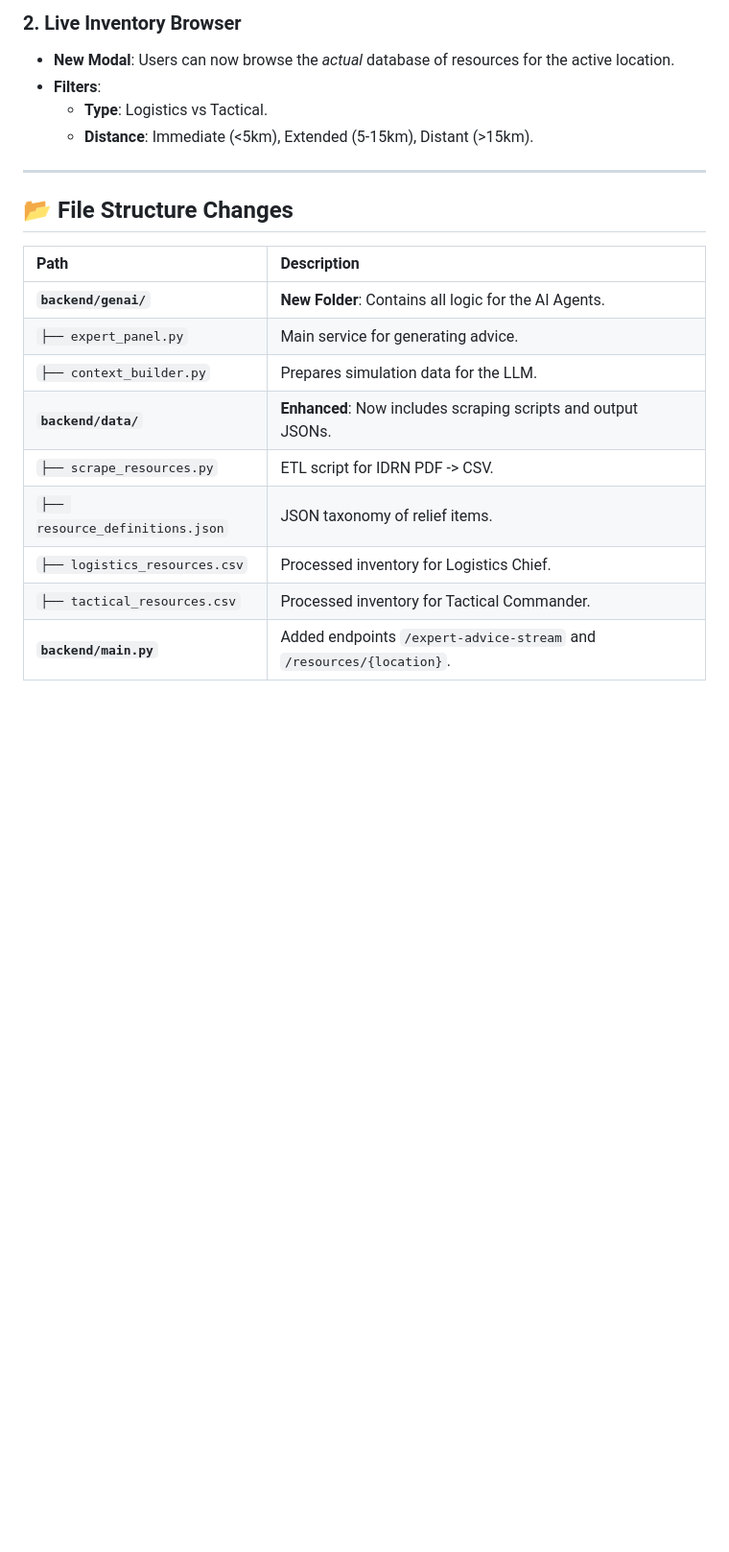
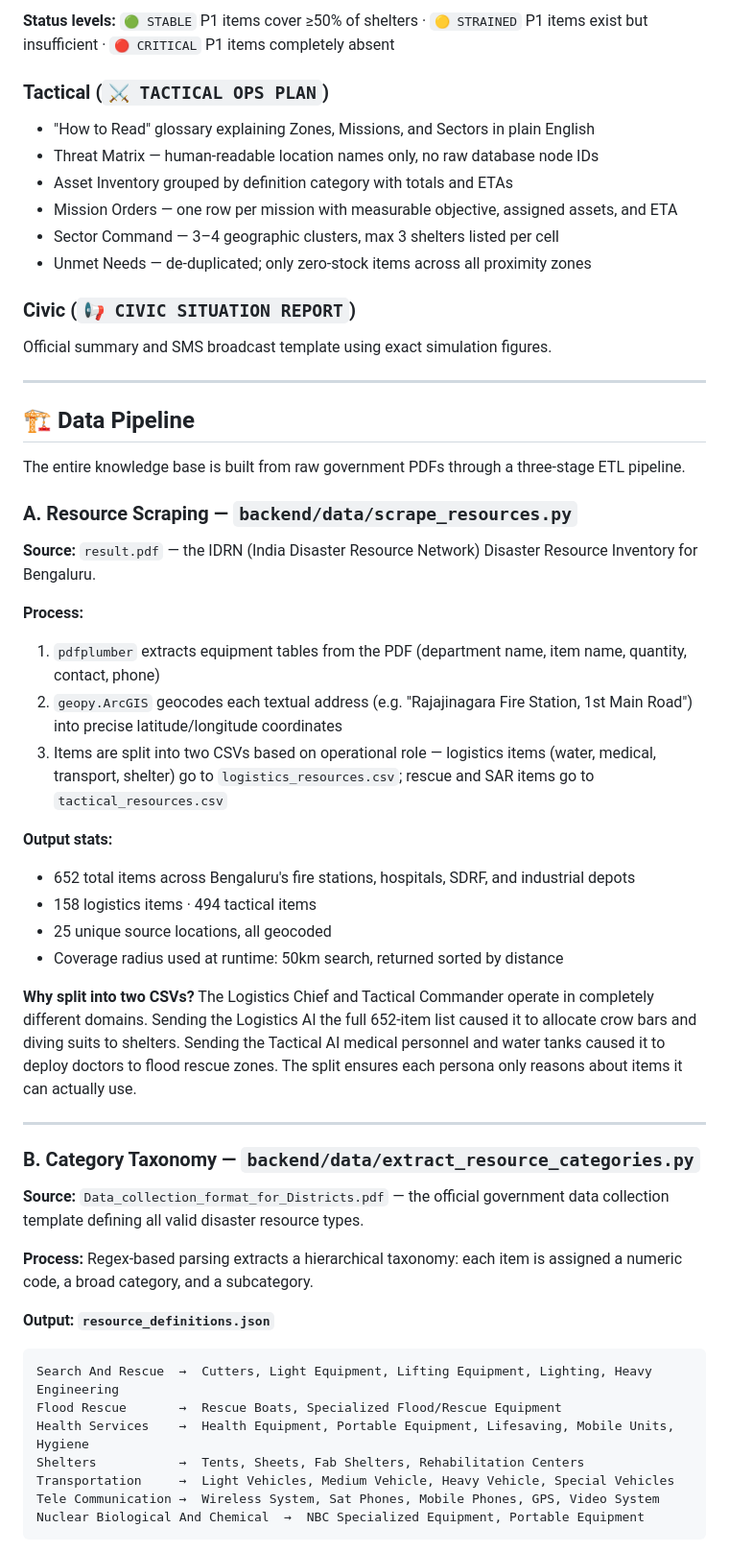
Before and after one commit to dicoder4/Digital-Twin-Driven-Flood-Evacuation-System-Using-AI-Optimization, a Markdown page: README.md, the part around one of its changes. Shown at 96% size. GitHub-like rendering; blank space fills up the shorter version.

````diff
--- a/README.md
+++ b/README.md
@@ -88,23 +67,57 @@ We created a custom ETL (Extract, Transform, Load) pipeline to digitize unstruct
 
-### 2. Live Inventory Browser
-*   **New Modal**: Users can now browse the *actual* database of resources for the active location.
-*   **Filters**:
-    *   **Type**: Logistics vs Tactical.
-    *   **Distance**: Immediate (<5km), Extended (5-15km), Distant (>15km).
+**Status levels:** `🟢 STABLE` P1 items cover ≥50% of shelters · `🟡 STRAINED` P1 items exist but insufficient · `🔴 CRITICAL` P1 items completely absent
+
+### Tactical (`⚔️ TACTICAL OPS PLAN`)
+- "How to Read" glossary explaining Zones, Missions, and Sectors in plain English
+- Threat Matrix — human-readable location names only, no raw database node IDs
+- Asset Inventory grouped by definition category with totals and ETAs
+- Mission Orders — one row per mission with measurable objective, assigned assets, and ETA
+- Sector Command — 3–4 geographic clusters, max 3 shelters listed per cell
+- Unmet Needs — de-duplicated; only zero-stock items across all proximity zones
+
+### Civic (`📢 CIVIC SITUATION REPORT`)
+Official summary and SMS broadcast template using exact simulation figures.
 
 ---
 
-## 📂 File Structure Changes
+## 🏗️ Data Pipeline
 
-| Path | Description |
-| :--- | :--- |
-| **`backend/genai/`** | **New Folder**: Contains all logic for the AI Agents. |
-| `├── expert_panel.py` | Main service for generating advice. |
-| `├── context_builder.py` | Prepares simulation data for the LLM. |
-| **`backend/data/`** | **Enhanced**: Now includes scraping scripts and output JSONs. |
-| `├── scrape_resources.py` | ETL script for IDRN PDF -> CSV. |
-| `├── resource_definitions.json` | JSON taxonomy of relief items. |
-| `├── logistics_resources.csv` | Processed inventory for Logistics Chief. |
-| `├── tactical_resources.csv` | Processed inventory for Tactical Commander. |
-| **`backend/main.py`** | Added endpoints `/expert-advice-stream` and `/resources/{location}`. |
+The entire knowledge base is built from raw government PDFs through a three-stage ETL pipeline.
 
+### A. Resource Scraping — `backend/data/scrape_resources.py`
+
+**Source:** `result.pdf` — the IDRN (India Disaster Resource Network) Disaster Resource Inventory for Bengaluru.
+
+**Process:**
+1. `pdfplumber` extracts equipment tables from the PDF (department name, item name, quantity, contact, phone)
+2. `geopy.ArcGIS` geocodes each textual address (e.g. "Rajajinagara Fire Station, 1st Main Road") into precise latitude/longitude coordinates
+3. Items are split into two CSVs based on operational role — logistics items (water, medical, transport, shelter) go to `logistics_resources.csv`; rescue and SAR items go to `tactical_resources.csv`
+
+**Output stats:**
+- 652 total items across Bengaluru's fire stations, hospitals, SDRF, and industrial depots
+- 158 logistics items · 494 tactical items
+- 25 unique source locations, all geocoded
+- Coverage radius used at runtime: 50km search, returned sorted by distance
+
+**Why split into two CSVs?** The Logistics Chief and Tactical Commander operate in completely different domains. Sending the Logistics AI the full 652-item list caused it to allocate crow bars and diving suits to shelters. Sending the Tactical AI medical personnel and water tanks caused it to deploy doctors to flood rescue zones. The split ensures each persona only reasons about items it can actually use.
+
+---
+
+### B. Category Taxonomy — `backend/data/extract_resource_categories.py`
+
+**Source:** `Data_collection_format_for_Districts.pdf` — the official government data collection template defining all valid disaster resource types.
+
+**Process:** Regex-based parsing extracts a hierarchical taxonomy: each item is assigned a numeric code, a broad category, and a subcategory.
+
+**Output: `resource_definitions.json`**
+
+```
+Search And Rescue  →  Cutters, Light Equipment, Lifting Equipment, Lighting, Heavy Engineering
+Flood Rescue       →  Rescue Boats, Specialized Flood/Rescue Equipment
+Health Services    →  Health Equipment, Portable Equipment, Lifesaving, Mobile Units, Hygiene
+Shelters           →  Tents, Sheets, Fab Shelters, Rehabilitation Centers
+Transportation     →  Light Vehicles, Medium Vehicle, Heavy Vehicle, Special Vehicles
+Tele Communication →  Wireless System, Sat Phones, Mobile Phones, GPS, Video System
+Nuclear Biological And Chemical  →  NBC Specialized Equipment, Portable Equipment
+```
+
````
Also changed, not shown: other parts of README.md (+74 -44 lines).
